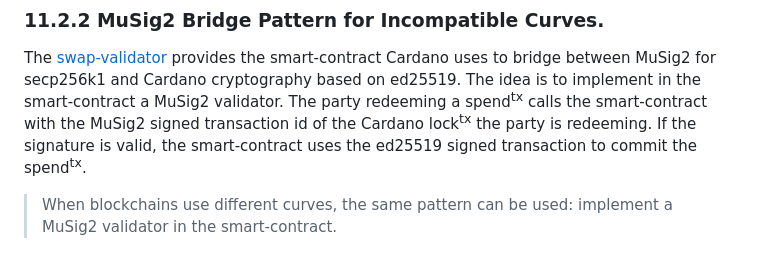
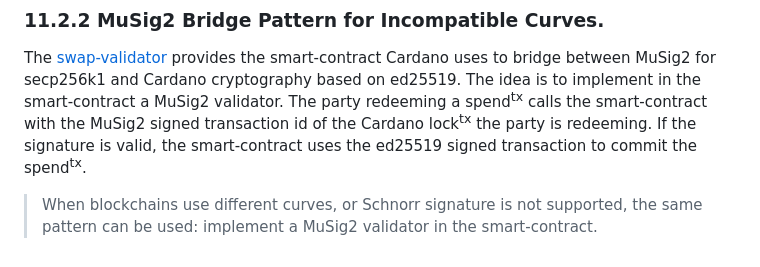
Before and after one commit to input-output-hk/cyclic-atomic-swap, a Markdown page: docs/arc42/11_im.md, the part around the change. Rendered like a GitHub page.

Commit message:
arc42 11 Integration Matrix updated with Schnorr signature compatibility details and clarified MuSig2 validator usage.

```diff
--- a/docs/arc42/11_im.md
+++ b/docs/arc42/11_im.md
@@ -115,5 +115,5 @@ The party redeeming a spend<sup>tx</sup> calls the smart-contract with the MuSig
 lock<sup>tx</sup> the party is redeeming.
 If the signature is valid, the smart-contract uses the ed25519 signed transaction to commit the spend<sup>tx</sup>.
 
-> When blockchains use different curves, the same pattern can be used: implement a MuSig2 validator in the
-> smart-contract.
+> When blockchains use different curves, or Schnorr signature is not supported,
+> the same pattern can be used: implement a MuSig2 validator in the smart-contract.
```
